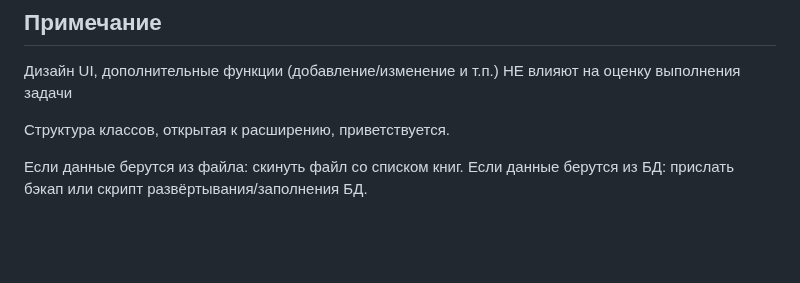
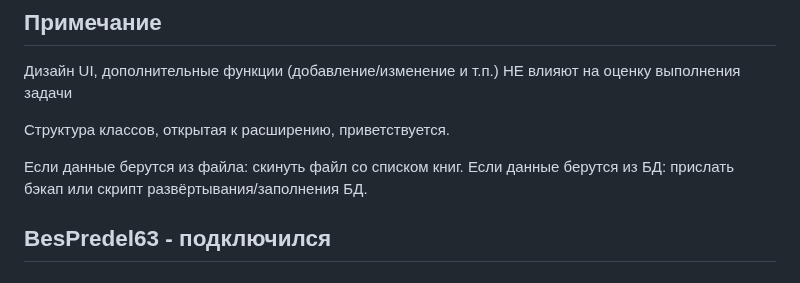
Before and after one commit to de4rbe4r/BooksAndDot, a Markdown page: README.md, the part around the change. Rendered like a GitHub page; blank space fills up the shorter version.

Commit message:
Update BesPredel63

```diff
--- a/README.md
+++ b/README.md
@@ -94,3 +94,6 @@
 
 Если данные берутся из файла: скинуть файл со списком книг.
 Если данные берутся из БД: прислать бэкап или скрипт развёртывания/заполнения БД.
+
+
+## BesPredel63 - подключился
```
